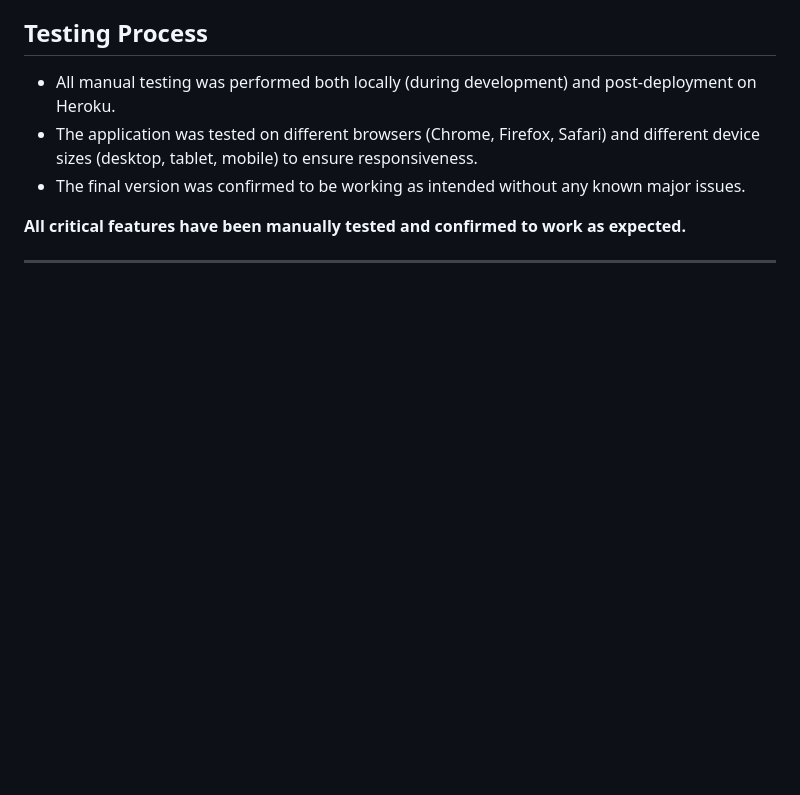
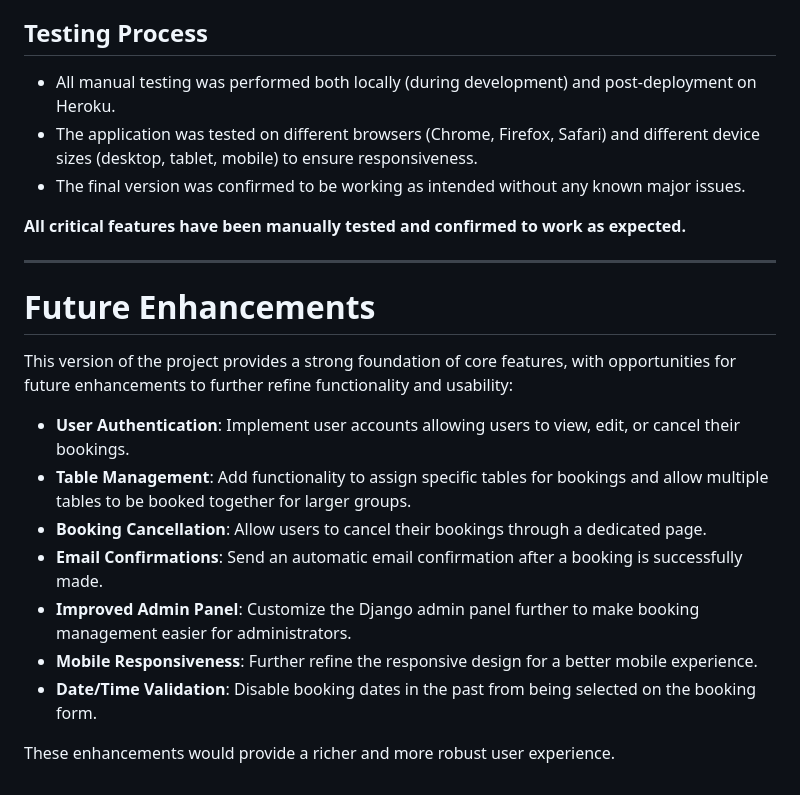
Before and after one commit to GabeColetta24/restaurant_booking, a Markdown page: README.md, the part around the change. Rendered like a GitHub page; blank space fills up the shorter version.

Commit message:
Add Future Enhancements section to README

```diff
--- a/README.md
+++ b/README.md
@@ -211,3 +211,17 @@ Manual and functional testing was performed throughout the development process t
  **All critical features have been manually tested and confirmed to work as expected.**
 
 ---
+
+# Future Enhancements
+
+This version of the project provides a strong foundation of core features, with opportunities for future enhancements to further refine functionality and usability:
+
+- **User Authentication**: Implement user accounts allowing users to view, edit, or cancel their bookings.
+- **Table Management**: Add functionality to assign specific tables for bookings and allow multiple tables to be booked together for larger groups.
+- **Booking Cancellation**: Allow users to cancel their bookings through a dedicated page.
+- **Email Confirmations**: Send an automatic email confirmation after a booking is successfully made.
+- **Improved Admin Panel**: Customize the Django admin panel further to make booking management easier for administrators.
+- **Mobile Responsiveness**: Further refine the responsive design for a better mobile experience.
+- **Date/Time Validation**: Disable booking dates in the past from being selected on the booking form.
+
+These enhancements would provide a richer and more robust user experience.
```
